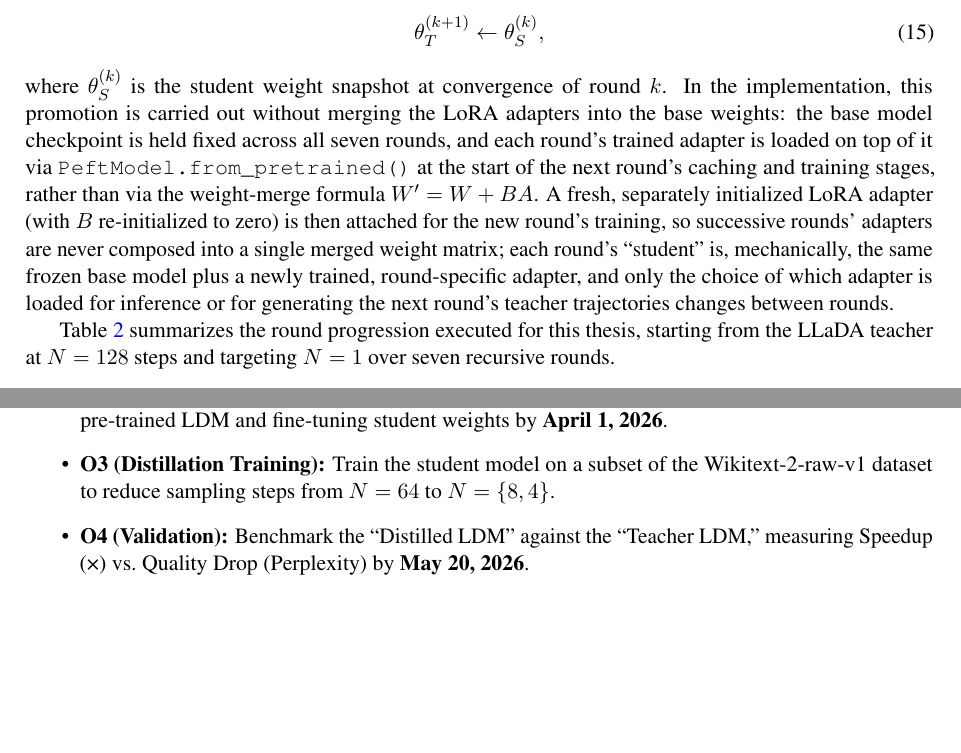
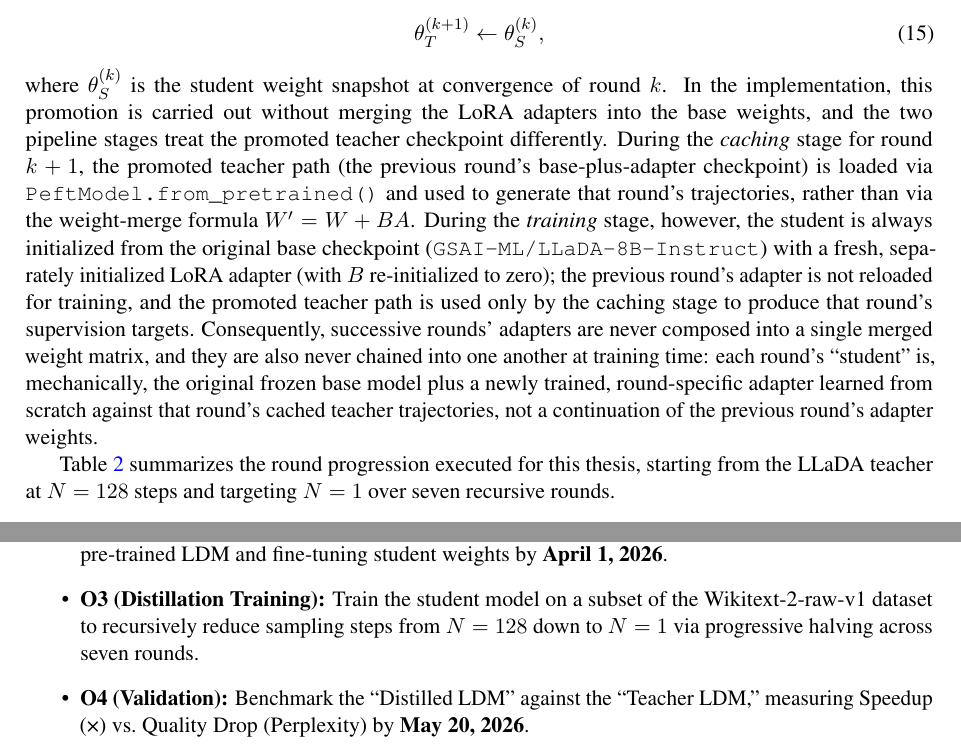
Before and after one commit to AlbertGoTri/fast-parallel-token-inference-with-language-diffusion-models, a LaTeX thesis (thesis/thesis.tex): two parts of pages 14 and 35 of 143, joined at a grey line, cut so that both start at the same text, the shorter picture padded with empty space. Compiled offline with pdfLaTeX.

Commit message:
Update thesis

```diff
--- a/thesis/thesis.tex
+++ b/thesis/thesis.tex
@@ -943,16 +943,22 @@ round $k$. The promotion rule is:
 \end{equation}
 where $\theta_S^{(k)}$ is the student weight snapshot at convergence of round $k$.
 In the implementation, this promotion is carried out without merging the LoRA
-adapters into the base weights: the base model checkpoint is held fixed across all
-seven rounds, and each round's trained adapter is loaded on top of it via
-\texttt{PeftModel.from\_pretrained()} at the start of the next round's caching and
-training stages, rather than via the weight-merge formula
-$W' = W + BA$. A fresh, separately initialized LoRA adapter (with $B$
-re-initialized to zero) is then attached for the new round's training, so successive
-rounds' adapters are never composed into a single merged weight matrix; each round's
-``student'' is, mechanically, the same frozen base model plus a newly trained,
-round-specific adapter, and only the choice of which adapter is loaded for inference
-or for generating the next round's teacher trajectories changes between rounds.
+adapters into the base weights, and the two pipeline stages treat the promoted
+teacher checkpoint differently. During the \emph{caching} stage for round $k+1$,
+the promoted teacher path (the previous round's base-plus-adapter checkpoint) is
+loaded via \texttt{PeftModel.from\_pretrained()} and used to generate that round's
+trajectories, rather than via the weight-merge formula $W' = W + BA$. During the
+\emph{training} stage, however, the student is always initialized from the
+original base checkpoint (\texttt{GSAI-ML/LLaDA-8B-Instruct}) with a fresh,
+separately initialized LoRA adapter (with $B$ re-initialized to zero); the
+previous round's adapter is not reloaded for training, and the promoted teacher
+path is used only by the caching stage to produce that round's supervision
+targets. Consequently, successive rounds' adapters are never composed into a
+single merged weight matrix, and they are also never chained into one another at
+training time: each round's ``student'' is, mechanically, the original frozen
+base model plus a newly trained, round-specific adapter learned from scratch
+against that round's cached teacher trajectories, not a continuation of the
+previous round's adapter weights.
 
 Table~\ref{tab:distillation_rounds} summarizes the round progression executed for this
 thesis, starting from the LLaDA teacher at $N=128$ steps and targeting $N=1$ over
@@ -1874,7 +1880,7 @@ The general objective is to implement and evaluate a \textbf{knowledge distillat
 \begin{itemize}
     \item \textbf{O1 (Theoretical Framework):} Analyze the mathematical formulation of Progressive Distillation (Images) and adapt the loss function for discrete text data by \textbf{March 15, 2026}.
     \item \textbf{O2 (Implementation):} Develop a ``Teacher-Student'' training loop in PyTorch capable of loading a pre-trained LDM and fine-tuning student weights by \textbf{April 1, 2026}.
-    \item \textbf{O3 (Distillation Training):} Train the student model on a subset of the Wikitext-2-raw-v1 dataset to reduce sampling steps from $N=64$ to $N=\{8, 4\}$.
+    \item \textbf{O3 (Distillation Training):} Train the student model on a subset of the Wikitext-2-raw-v1 dataset to recursively reduce sampling steps from $N=128$ down to $N=1$ via progressive halving across seven rounds.
     \item \textbf{O4 (Validation):} Benchmark the ``Distilled LDM'' against the ``Teacher LDM,'' measuring Speedup (×) vs.\ Quality Drop (Perplexity) by \textbf{May 20, 2026}.
 \end{itemize}
 
```
